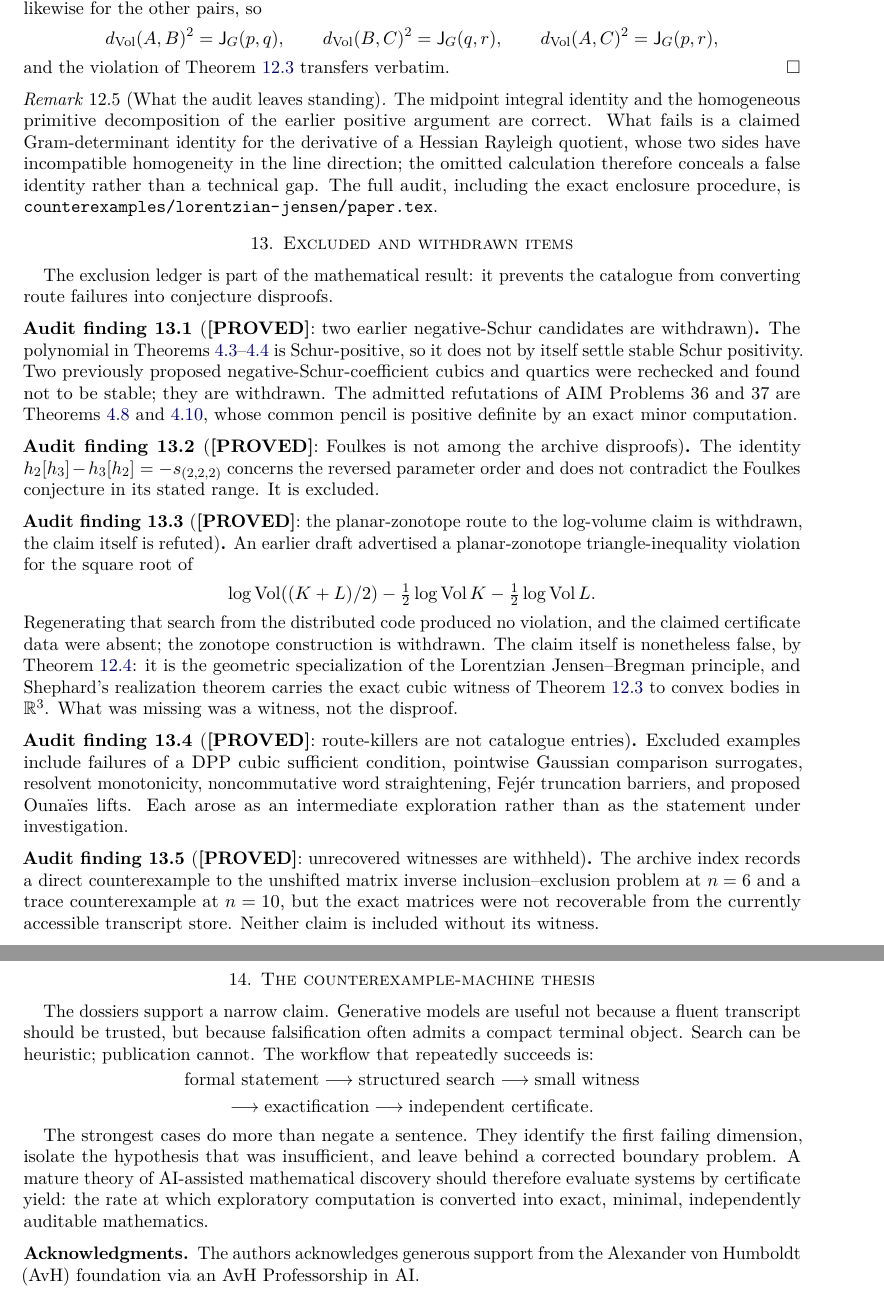
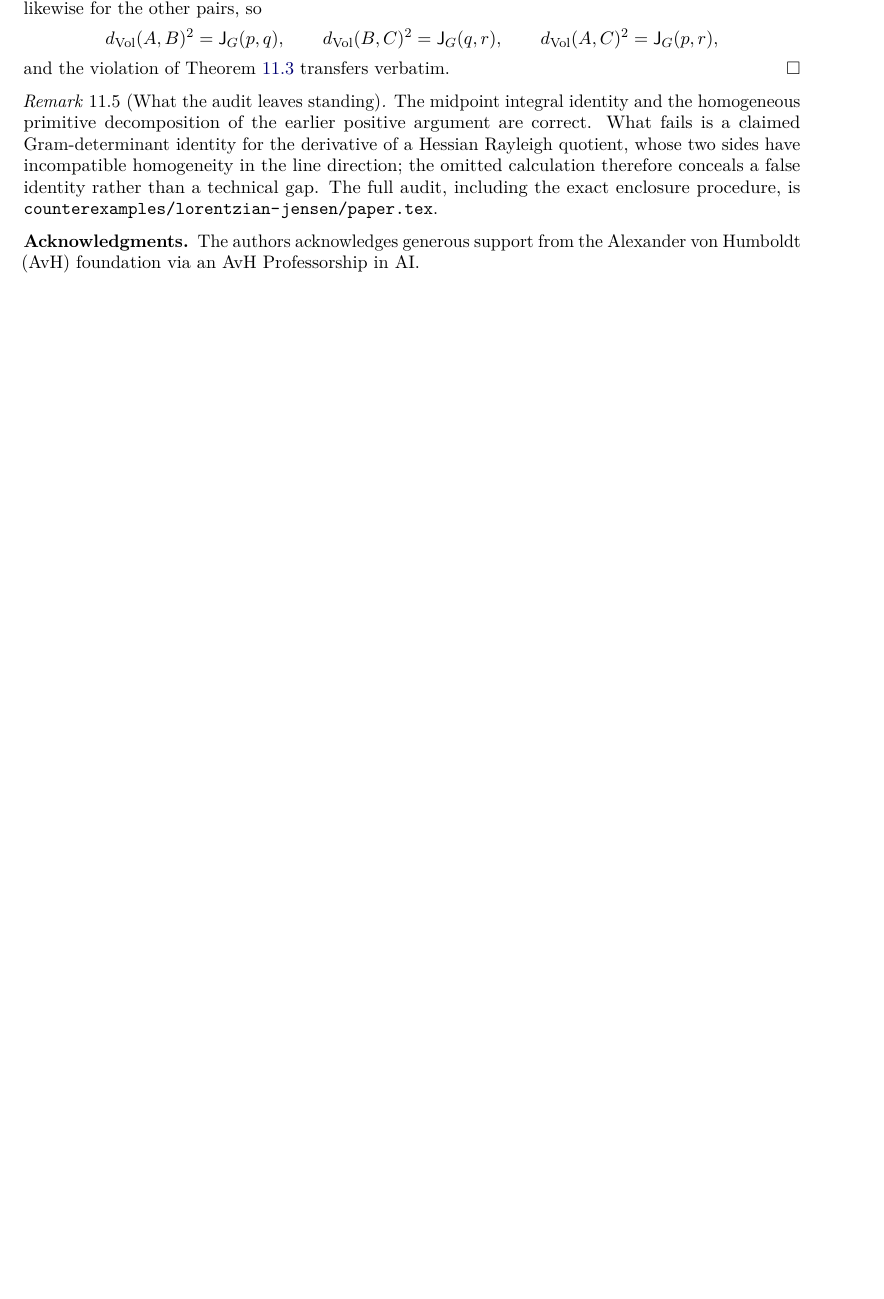
Before and after one commit to suvrit/count-ex-machina, a LaTeX paper (tex/main.tex, which reads tex/05-exclusions.tex, tex/06-outlook.tex): two parts of pages 13 and 14 of 14 before the commit and part of page 12 of 13 after it, the two joined at a grey line, cut so that both start at the same text, the shorter picture padded with empty space. Compiled offline with pdfLaTeX.

Commit message:
Drop three sections from the paper
Remove the exclusion ledger and the counterexample-machine thesis
outright, and take subgroup Johnson stability out of the writeup.

The Johnson case is withheld rather than deleted: its exact d=3, H=C_3
witness stands and verify.py still passes, so the case, its dossier, and
its certificate stay in the archive, with withheld_reason recording that
the removal was editorial rather than a defect.  Dropping it from the
ledger also drops the only reference to thm:subgroup, so no dangling
links remain.

```diff
--- a/tex/05-exclusions.tex
+++ /dev/null
@@ -1,27 +0,0 @@
-\section{Excluded and withdrawn items}
-
-The exclusion ledger is part of the mathematical result: it prevents the catalogue from converting route failures into conjecture disproofs.
-
-\begin{audit}[\statusproved: two earlier negative-Schur candidates are withdrawn]
-The polynomial in Theorems~\ref{thm:pot}--\ref{thm:common-A} is Schur-positive, so it does not by itself settle stable Schur positivity.  Two previously proposed negative-Schur-coefficient cubics and quartics were rechecked and found not to be stable; they are withdrawn.  The admitted refutations of AIM Problems 36 and 37 are Theorems~\ref{thm:aim36} and~\ref{thm:aim37}, whose common pencil is positive definite by an exact minor computation.
-\end{audit}
-
-\begin{audit}[\statusproved: Foulkes is not among the archive disproofs]
-The identity $h_2[h_3]-h_3[h_2]=-s_{(2,2,2)}$ concerns the reversed parameter order and does not contradict the Foulkes conjecture in its stated range.  It is excluded.
-\end{audit}
-
-\begin{audit}[\statusproved: the planar-zonotope route to the log-volume claim is withdrawn, the claim itself is refuted]
-An earlier draft advertised a planar-zonotope triangle-inequality violation for the square root of
-\[
-\log\Vol((K+L)/2)-\tfrac12\log\Vol K-\tfrac12\log\Vol L.
-\]
-Regenerating that search from the distributed code produced no violation, and the claimed certificate data were absent; the zonotope construction is withdrawn.  The claim itself is nonetheless false, by Theorem~\ref{thm:volume-distance}: it is the geometric specialization of the Lorentzian Jensen--Bregman principle, and Shephard's realization theorem carries the exact cubic witness of Theorem~\ref{thm:lorentzian} to convex bodies in $\R^3$.  What was missing was a witness, not the disproof.
-\end{audit}
-
-\begin{audit}[\statusproved: route-killers are not catalogue entries]
-Excluded examples include failures of a DPP cubic sufficient condition, pointwise Gaussian comparison surrogates, resolvent monotonicity, noncommutative word straightening, Fej\'er truncation barriers, and proposed Ouna\"ies lifts.  Each arose as an intermediate exploration rather than as the statement under investigation.
-\end{audit}
-
-\begin{audit}[\statusproved: unrecovered witnesses are withheld]
-The archive index records a direct counterexample to the unshifted matrix inverse inclusion--exclusion problem at $n=6$ and a trace counterexample at $n=10$, but the exact matrices were not recoverable from the currently accessible transcript store.  Neither claim is included without its witness.
-\end{audit}
--- a/tex/06-outlook.tex
+++ /dev/null
@@ -1,13 +0,0 @@
-\section{The counterexample-machine thesis}
-
-The dossiers support a narrow claim.  Generative models are useful not because a fluent transcript should be trusted, but because falsification often admits a compact terminal object.  Search can be heuristic; publication cannot.  The workflow that repeatedly succeeds is:
-\[
-\begin{gathered}
-\text{formal statement}\longrightarrow\text{structured search}
-\longrightarrow\text{small witness}\\
-\longrightarrow\text{exactification}
-\longrightarrow\text{independent certificate}.
-\end{gathered}
-\]
-
-The strongest cases do more than negate a sentence.  They identify the first failing dimension, isolate the hypothesis that was insufficient, and leave behind a corrected boundary problem.  A mature theory of AI-assisted mathematical discovery should therefore evaluate systems by certificate yield: the rate at which exploratory computation is converted into exact, minimal, independently auditable mathematics.
```
Also changed, not shown: audit_notes.md (+4 -1 lines), tex/02-admission.tex (+1 -1 lines), tex/generated/dossiers.tex (+0 -4 lines), tex/generated/ledger.tex (+0 -1 lines), tex/main.tex (+0 -2 lines), README.md, counterexamples/subgroup-johnson/README.md, 2 other files.
